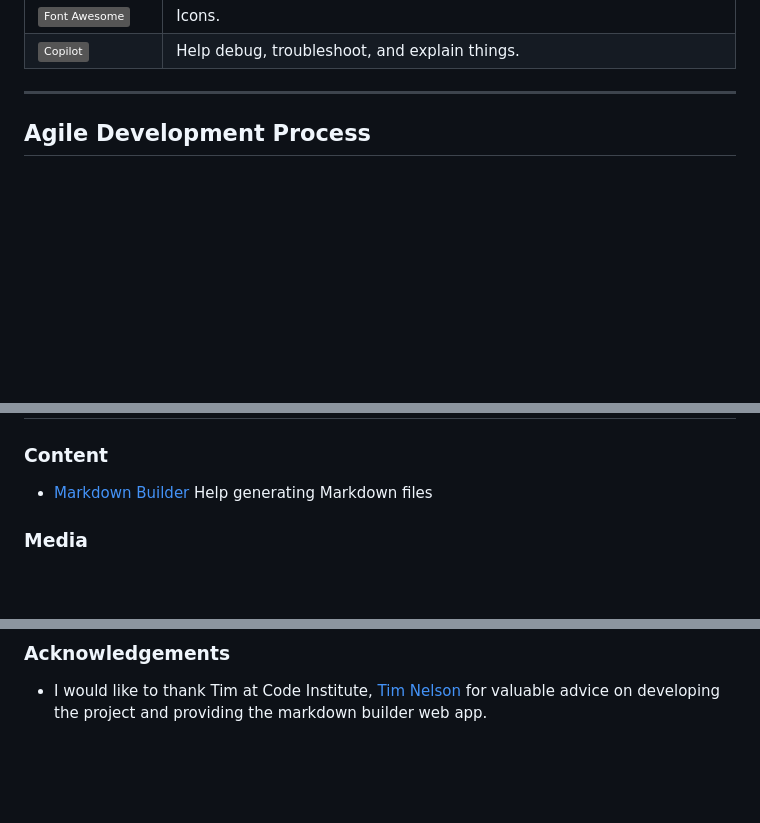
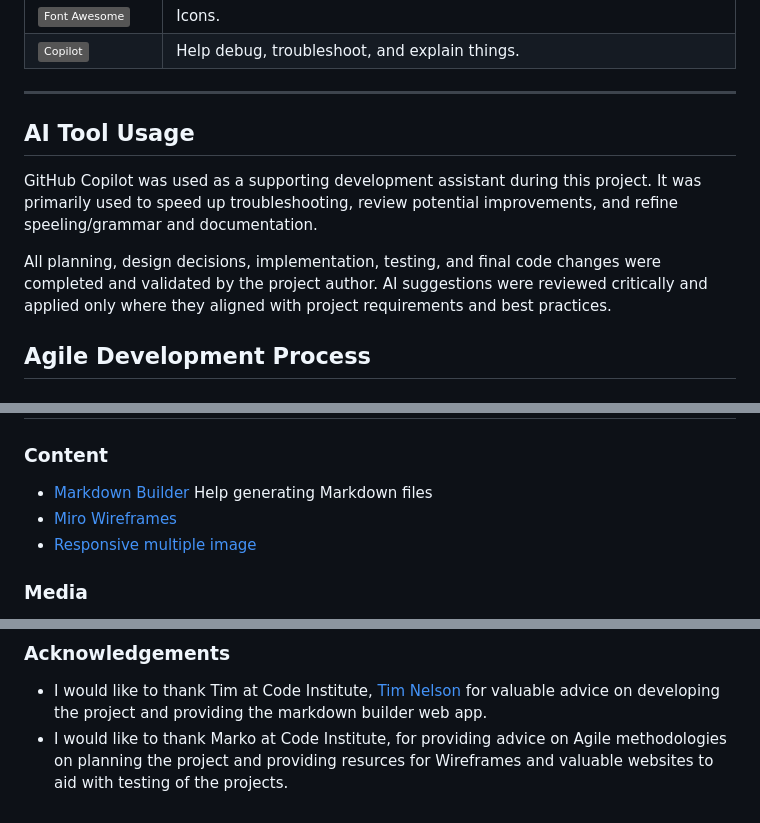
Before and after one commit to Azizr96/lucid-minds, a Markdown page: README.md, 3 parts joined by grey strips. GitHub-like rendering; badges without logos; blank space fills up the shorter version.

Commit message:
Add Ai tools section to README

```diff
--- a/README.md
+++ b/README.md
@@ -497,6 +497,13 @@ Future improvements planned for Lucid Minds include:
 | [![badge](https://img.shields.io/badge/Copilot-grey?logo=githubcopilot&logoColor=##000000)](https://github.com/copilot) | Help debug, troubleshoot, and explain things. |
 
 ---
+
+## AI Tool Usage
+
+GitHub Copilot was used as a supporting development assistant during this project. It was primarily used to speed up troubleshooting, review potential improvements, and refine speeling/grammar and documentation.
+
+All planning, design decisions, implementation, testing, and final code changes were completed and validated by the project author. AI suggestions were reviewed critically and applied only where they aligned with project requirements and best practices.
+
 ## Agile Development Process
 
 ### GitHub Projects
@@ -578,6 +585,8 @@ By forking the GitHub Repository, you make a copy of the original repository on
 
 ### Content
 - [Markdown Builder](https://markdown.2bn.dev)  Help generating Markdown files
+- [Miro Wireframes](miro.com)
+- [Responsive multiple image](https://fireship.dev/amiresponsive)
 
 ### Media
 
@@ -596,3 +605,4 @@ By forking the GitHub Repository, you make a copy of the original repository on
 
 
 - I would like to thank Tim at Code Institute, [Tim Nelson](https://www.github.com/TravelTimN) for valuable advice on developing the project and providing the markdown builder web app.
+- I would like to thank Marko at Code Institute, for providing advice on Agile methodologies on planning the project and providing resurces for Wireframes and valuable websites to aid with testing of the projects.
```
